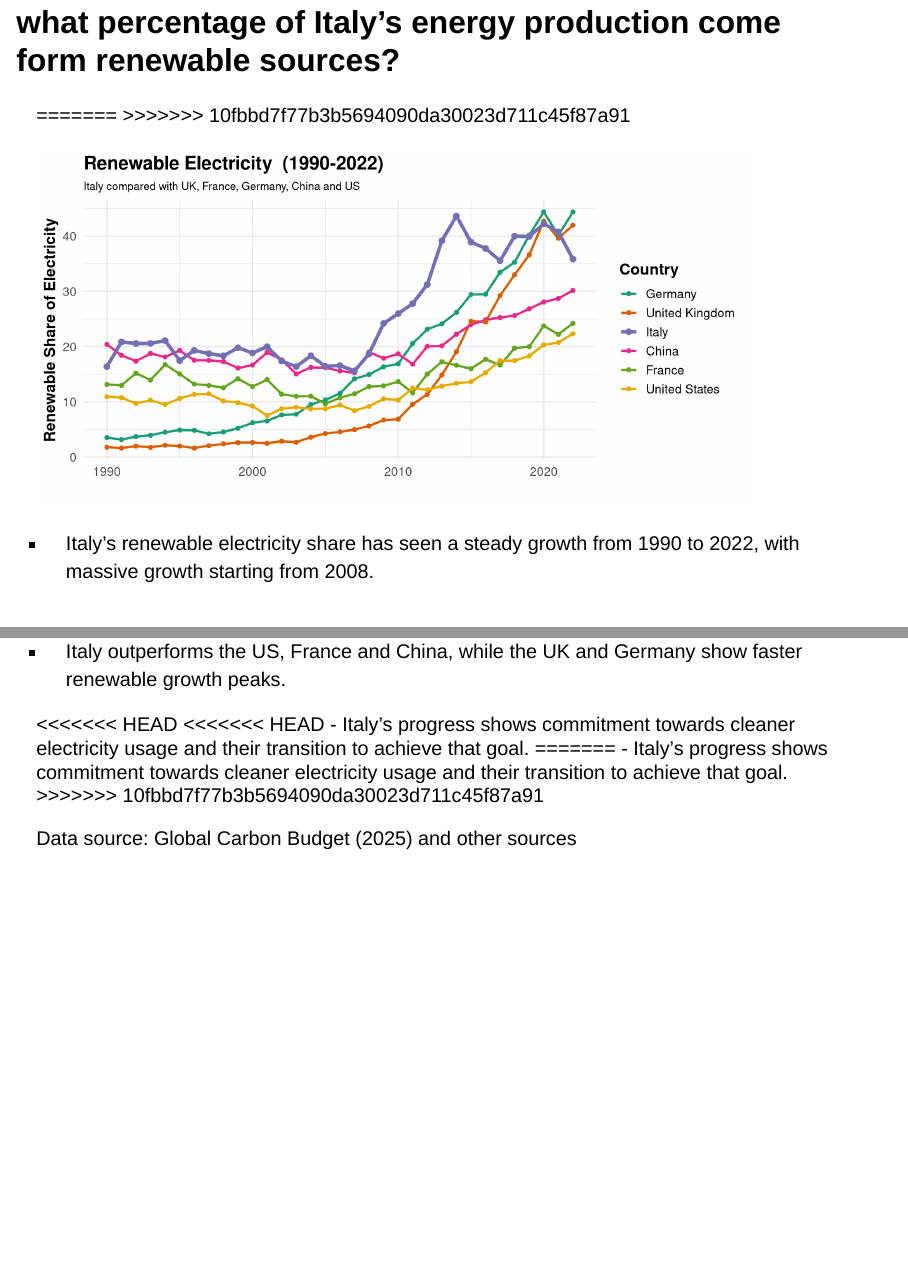
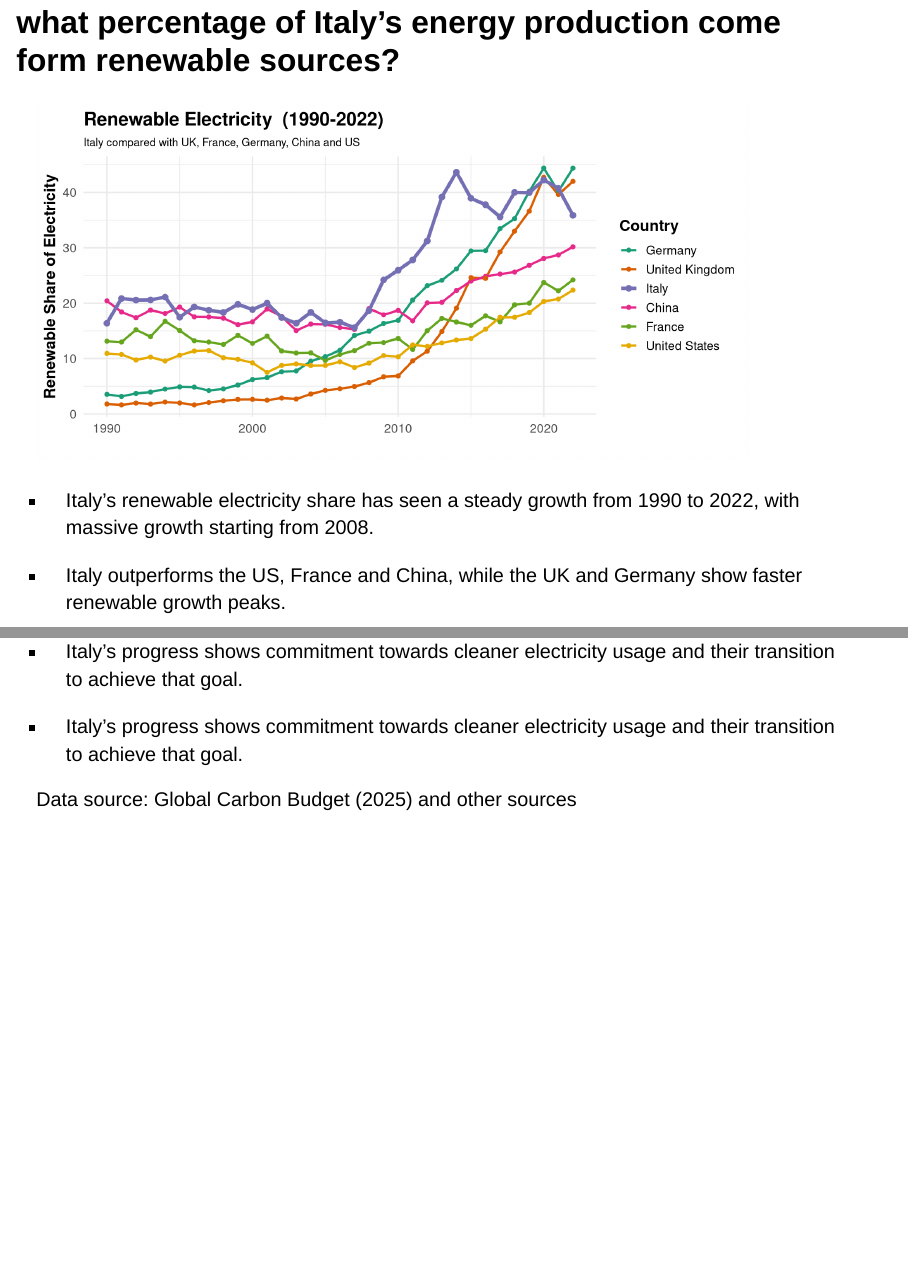
Before and after one commit to Hermann146/fundementals_group-4, a Quarto document (group_4_MA7419.qmd): pages 9 and 10 of 15, joined at a grey line. Rendered offline with R 4.5, knitr and Pandoc in place of Quarto, with nearby package versions; drawn as Slidy slides in place of the format the file asks for; some code elsewhere in the file could not run offline; column names are cleaned by a stand-in for the janitor package.

Commit message:
remove >>> === head

````diff
--- a/group_4_MA7419.qmd
+++ b/group_4_MA7419.qmd
@@ -214,4 +212,3 @@ ggplot(elec_heat, aes(x = year, y = co2_from_heat_electricity, color = country))
->>>>>>> 10fbbd7f77b3b5694090da30023d711c45f87a91
 ```{r}
 # Cleaned/filtered data
 engery_clean <- co2_vs_renw |>
@@ -284,11 +281,9 @@ ggplot(engery_clean, aes(
 
 -   Italy outperforms the US, France and China, while the UK and Germany show faster renewable growth peaks.
 
-<<<<<<< HEAD
-\<\<\<\<\<\<\< HEAD - Italy's progress shows commitment towards cleaner electricity usage and their transition to achieve that goal.
-=======
+- Italy's progress shows commitment towards cleaner electricity usage and their transition to achieve that goal.
+
 -   Italy's progress shows commitment towards cleaner electricity usage and their transition to achieve that goal.
->>>>>>> 10fbbd7f77b3b5694090da30023d711c45f87a91
 
 ::: footer{.smaller}
 Data source: Global Carbon Budget (2025) and other sources
````
Also changed, not shown: group_4_MA7419.qmd (2 more changed lines).
